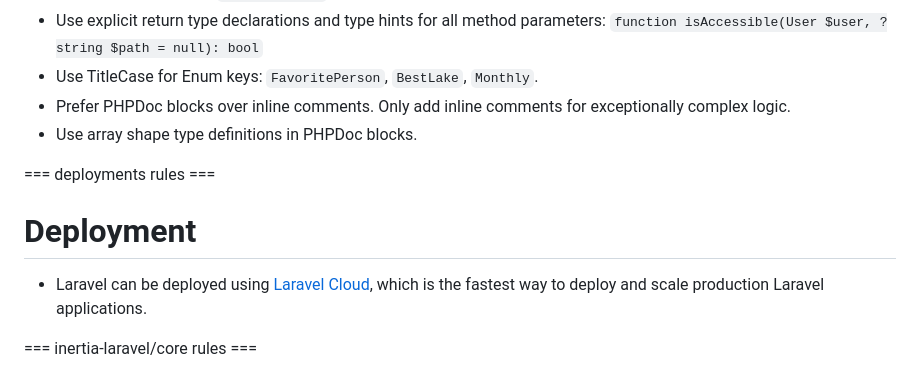
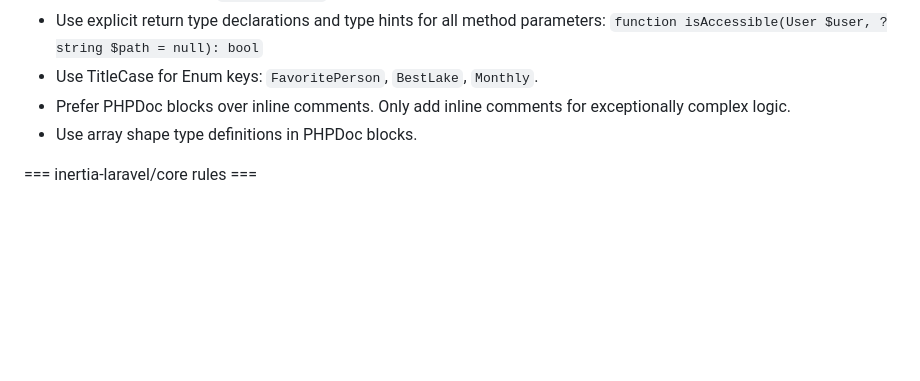
Before and after one commit to rk/Boanerges, a Markdown page: AGENTS.md, the part around the change. Rendered like a GitHub page; blank space fills up the shorter version.

```diff
--- a/AGENTS.md
+++ b/AGENTS.md
@@ -108,12 +108,6 @@ This project has domain-specific skills available in `**/skills/**`. You MUST ac
 - Prefer PHPDoc blocks over inline comments. Only add inline comments for exceptionally complex logic.
 - Use array shape type definitions in PHPDoc blocks.
 
-=== deployments rules ===
-
-# Deployment
-
-- Laravel can be deployed using [Laravel Cloud](https://cloud.laravel.com/), which is the fastest way to deploy and scale production Laravel applications.
-
 === inertia-laravel/core rules ===
 
 # Inertia
```
Also changed, not shown: DESIGN.md (+36 -1 lines).
